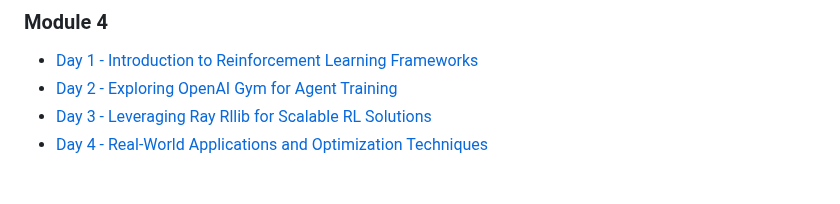
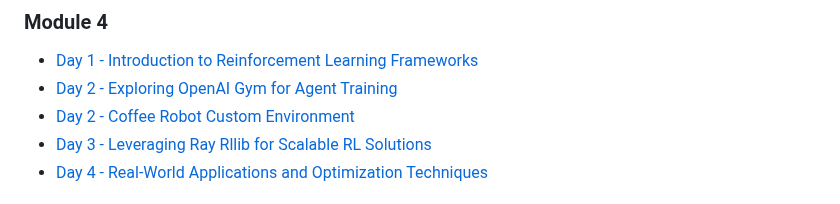
Before and after one commit to azamsharpschool/machine-learning-aiml-aais, a Markdown page: AAIS-332/index.md, the part around the change. GitHub-like rendering.

Commit message:
added coffee robot environment

```diff
--- a/AAIS-332/index.md
+++ b/AAIS-332/index.md
@@ -49,6 +49,7 @@ https://www.youtube.com/watch?v=0MNVhXEX9to&list=PLMrJAkhIeNNQe1JXNvaFvURxGY4gE9
 
 - [Day 1 - Introduction to Reinforcement Learning Frameworks](../Slides/module4-Introduction%20to%20Reinforcement%20Learning%20Frameworks%20and%20OpenAI%20Gym.key)
 - [Day 2 - Exploring OpenAI Gym for Agent Training](../Slides/module5Exploring%20OpenAI%20Gym%20for%20Agent%20Training.key)
+- [Day 2 - Coffee Robot Custom Environment](resources/coffee-robot.md)
 - [Day 3 - Leveraging Ray Rllib for Scalable RL Solutions](../Slides/module5-%20Leveraging%20Ray%20Rllib%20for%20Scalable%20RL%20Solutions.key)
 - [Day 4 - Real-World Applications and Optimization Techniques](../Slides/module5-Real-World%20Applications%20and%20Optimization%20Techniques.key)
 
```
Also changed, not shown: AAIS-332/resources/coffee-robot.md (added, +171 -0 lines).
